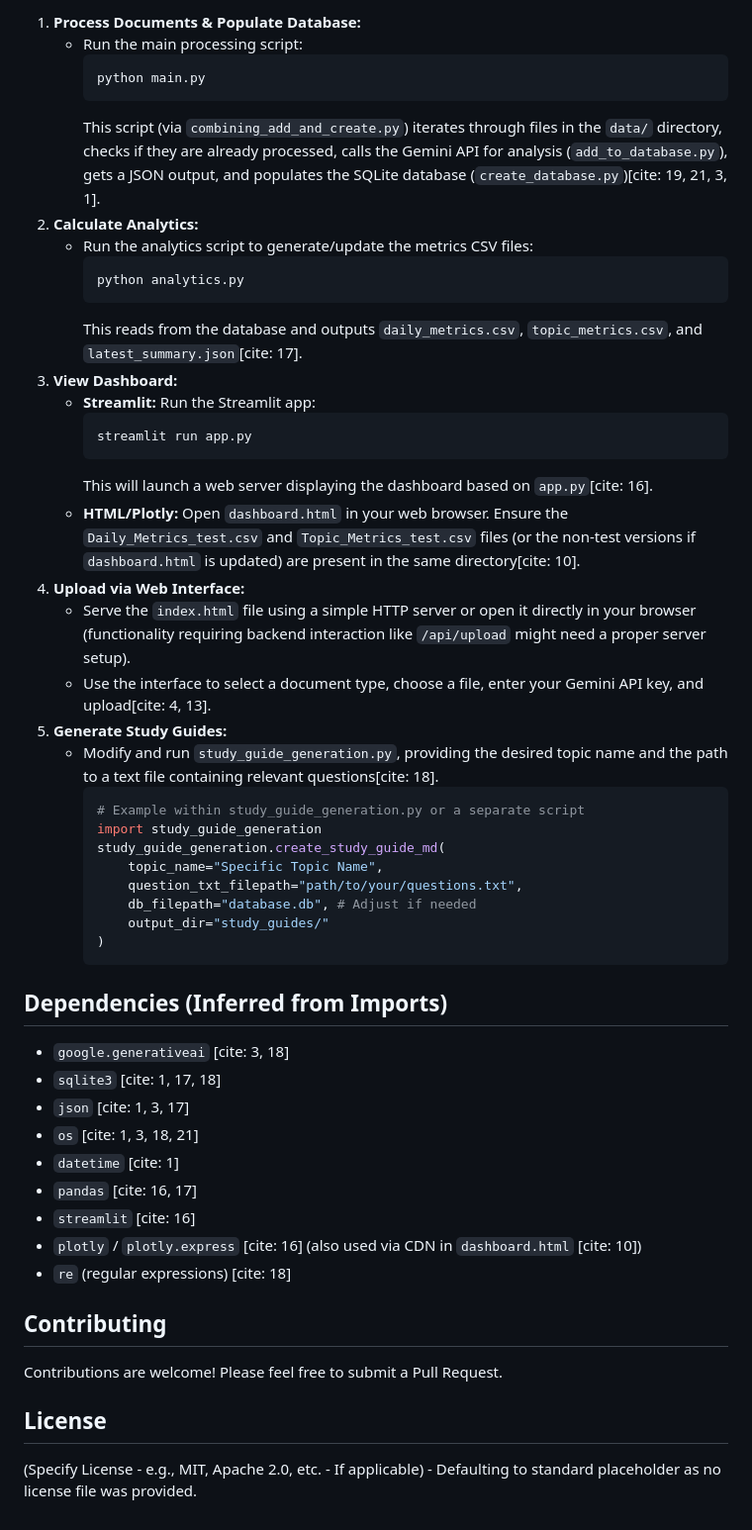
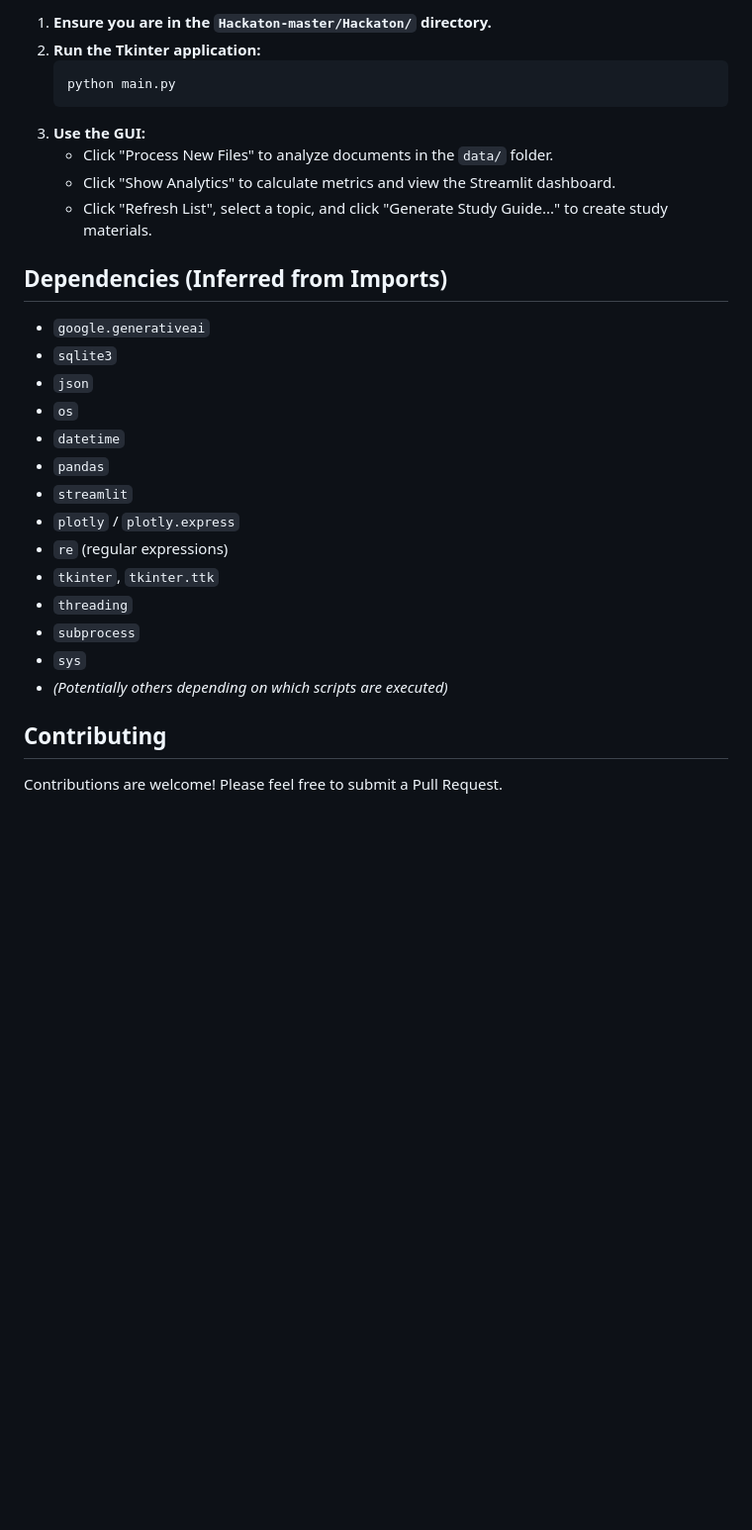
Before and after one commit to AlexBest2099/classMateAI, a Markdown page: README.md, the part around one of its changes. Shown at 99% size. GitHub-like rendering; blank space fills up the shorter version.

````diff
--- a/README.md
+++ b/README.md
@@ -88,55 +91,31 @@ This project provides a system for uploading, analyzing, and tracking performanc
 
-1.  **Process Documents & Populate Database:**
-    * Run the main processing script:
-        ```bash
-        python main.py
-        ```
-        This script (via `combining_add_and_create.py`) iterates through files in the `data/` directory, checks if they are already processed, calls the Gemini API for analysis (`add_to_database.py`), gets a JSON output, and populates the SQLite database (`create_database.py`)[cite: 19, 21, 3, 1].
-2.  **Calculate Analytics:**
-    * Run the analytics script to generate/update the metrics CSV files:
-        ```bash
-        python analytics.py
-        ```
-        This reads from the database and outputs `daily_metrics.csv`, `topic_metrics.csv`, and `latest_summary.json`[cite: 17].
-3.  **View Dashboard:**
-    * **Streamlit:** Run the Streamlit app:
-        ```bash
-        streamlit run app.py
-        ```
-        This will launch a web server displaying the dashboard based on `app.py`[cite: 16].
-    * **HTML/Plotly:** Open `dashboard.html` in your web browser. Ensure the `Daily_Metrics_test.csv` and `Topic_Metrics_test.csv` files (or the non-test versions if `dashboard.html` is updated) are present in the same directory[cite: 10].
-4.  **Upload via Web Interface:**
-    * Serve the `index.html` file using a simple HTTP server or open it directly in your browser (functionality requiring backend interaction like `/api/upload` might need a proper server setup).
-    * Use the interface to select a document type, choose a file, enter your Gemini API key, and upload[cite: 4, 13].
-5.  **Generate Study Guides:**
-    * Modify and run `study_guide_generation.py`, providing the desired topic name and the path to a text file containing relevant questions[cite: 18].
-        ```python
-        # Example within study_guide_generation.py or a separate script
-        import study_guide_generation
-        study_guide_generation.create_study_guide_md(
-            topic_name="Specific Topic Name",
-            question_txt_filepath="path/to/your/questions.txt",
-            db_filepath="database.db", # Adjust if needed
-            output_dir="study_guides/"
-        )
-        ```
+1.  **Ensure you are in the `Hackaton-master/Hackaton/` directory.**
+2.  **Run the Tkinter application:**
+    ```bash
+    python main.py
+    ```
+3.  **Use the GUI:**
+    * Click "Process New Files" to analyze documents in the `data/` folder.
+    * Click "Show Analytics" to calculate metrics and view the Streamlit dashboard.
+    * Click "Refresh List", select a topic, and click "Generate Study Guide..." to create study materials.
 
 ## Dependencies (Inferred from Imports)
 
-* `google.generativeai` [cite: 3, 18]
-* `sqlite3` [cite: 1, 17, 18]
-* `json` [cite: 1, 3, 17]
-* `os` [cite: 1, 3, 18, 21]
-* `datetime` [cite: 1]
-* `pandas` [cite: 16, 17]
-* `streamlit` [cite: 16]
-* `plotly` / `plotly.express` [cite: 16] (also used via CDN in `dashboard.html` [cite: 10])
-* `re` (regular expressions) [cite: 18]
+* `google.generativeai`
+* `sqlite3`
+* `json`
+* `os`
+* `datetime`
+* `pandas`
+* `streamlit`
+* `plotly` / `plotly.express`
+* `re` (regular expressions)
+* `tkinter`, `tkinter.ttk`
+* `threading`
+* `subprocess`
+* `sys`
+* *(Potentially others depending on which scripts are executed)*
 
 ## Contributing
 
 Contributions are welcome! Please feel free to submit a Pull Request.
-
-## License
-
-(Specify License - e.g., MIT, Apache 2.0, etc. - If applicable) - Defaulting to standard placeholder as no license file was provided.
````
Also changed, not shown: other parts of README.md (+64 -61 lines).
